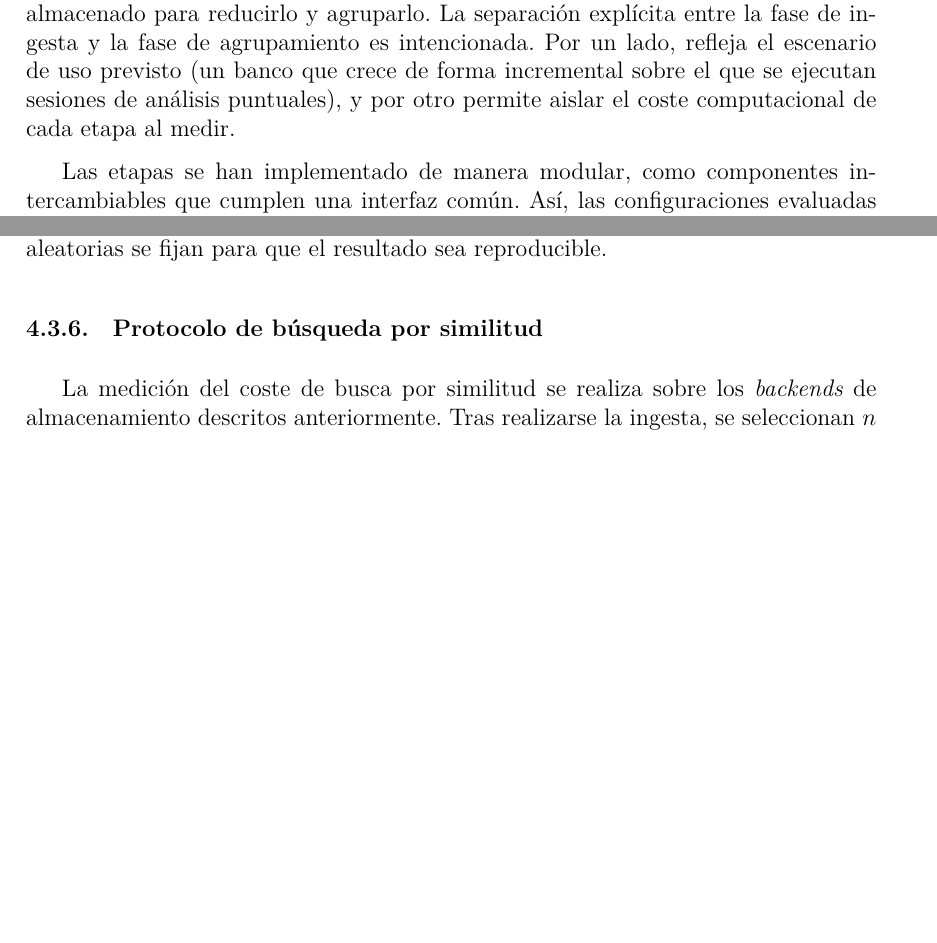
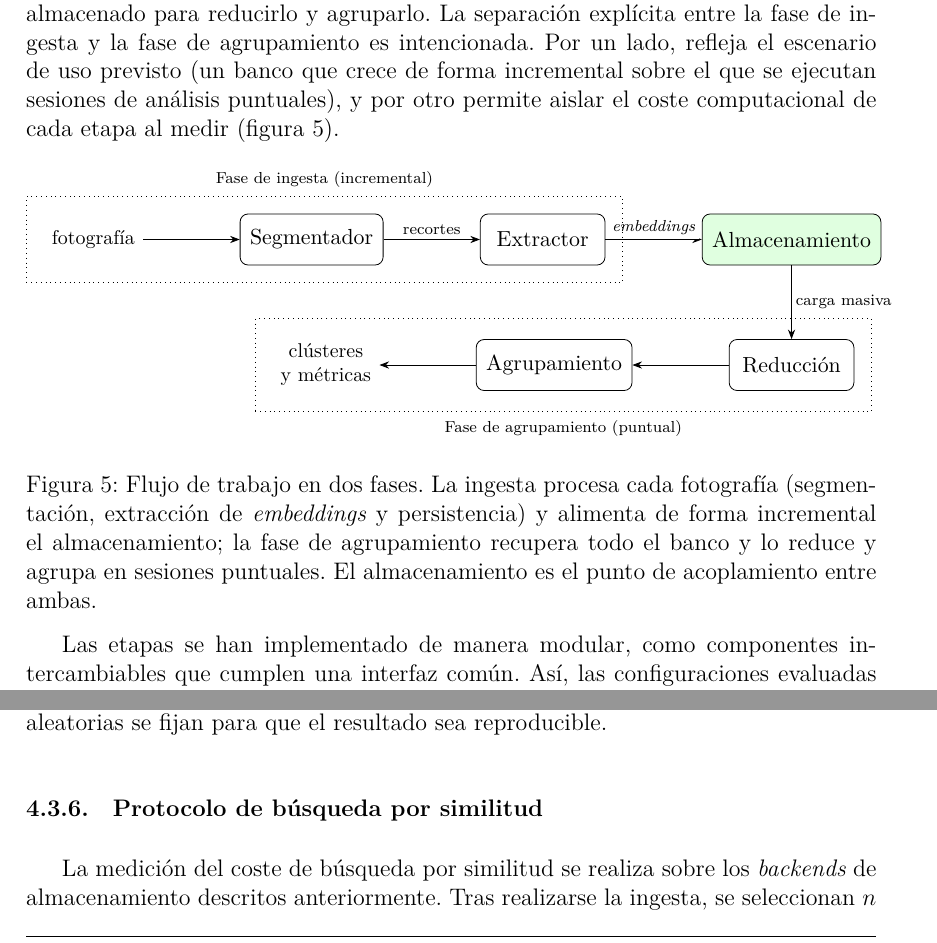
Before and after one commit to Luengor/tfm, a LaTeX document (doc/informe.tex, which reads doc/doc/methods.tex): two parts of pages 29 and 32 of 62, joined at a grey line, cut so that both start at the same text, the shorter picture padded with empty space. Compiled offline with XeLaTeX.

Commit message:
figura de dudosa forma

```diff
--- a/doc/doc/methods.tex
+++ b/doc/doc/methods.tex
@@ -12,7 +12,54 @@ del conjunto almacenado para reducirlo y agruparlo. La separación explícita
 entre la fase de ingesta y la fase de agrupamiento es intencionada. Por un
 lado, refleja el escenario de uso previsto (un banco que crece de forma
 incremental sobre el que se ejecutan sesiones de análisis puntuales), y por
-otro permite aislar el coste computacional de cada etapa al medir.
+otro permite aislar el coste computacional de cada etapa al medir
+(figura~\ref{fig:pipeline}).
+
+\begin{figure}[h]
+  \centering
+  \shorthandoff{<>}%
+  \begin{tikzpicture}[
+    >=Stealth, node distance=13mm and 17mm,
+    block/.style={draw, rounded corners, minimum height=9mm, minimum width=22mm,
+                  inner sep=5pt, align=center, font=\small},
+    store/.style={block, fill=green!12},
+    io/.style={font=\footnotesize, align=center},
+    lbl/.style={font=\scriptsize, midway, fill=white, inner sep=2pt},
+  ]
+    % --- Fase de ingesta (fila superior) ---
+    \node[io] (img) {fotografía};
+    \node[block, right=of img] (seg) {Segmentador};
+    \node[block, right=of seg] (ext) {Extractor};
+    \node[store, right=of ext] (sto) {Almacenamiento};
+
+    \draw[->] (img)--(seg);
+    \draw[->] (seg)--(ext) node[lbl, above]{recortes};
+    \draw[->] (ext)--(sto) node[lbl, above]{\textit{embeddings}};
+
+    % --- Fase de agrupamiento (fila inferior) ---
+    \node[block, below=of sto] (red) {Reducción};
+    \node[block, left=of red] (clu) {Agrupamiento};
+    \node[io, left=of clu] (out) {clústeres\\y métricas};
+
+    \draw[->] (sto)--(red) node[lbl, right]{carga masiva};
+    \draw[->] (red)--(clu);
+    \draw[->] (clu)--(out);
+
+    % --- Recuadros de fase ---
+    \node[draw, dotted, fit=(img)(seg)(ext), inner sep=3mm,
+          label=above:{\scriptsize Fase de ingesta (incremental)}] {};
+    \node[draw, dotted, fit=(red)(clu)(out), inner sep=3mm,
+          label=below:{\scriptsize Fase de agrupamiento (puntual)}] {};
+  \end{tikzpicture}%
+  \shorthandon{<>}%
+  \caption{Flujo de trabajo en dos fases. La ingesta procesa cada fotografía
+    (segmentación, extracción de \textit{embeddings} y persistencia) y alimenta
+    de forma incremental el almacenamiento; la fase de agrupamiento recupera
+    todo el banco y lo reduce y agrupa en sesiones puntuales. El almacenamiento
+    es el punto de acoplamiento entre ambas.}
+  \label{fig:pipeline}
+\end{figure}
+
 
 Las etapas se han implementado de manera modular, como componentes
 intercambiables que cumplen una interfaz común. Así, las configuraciones
@@ -173,10 +220,9 @@ DBSCAN y los modelos de mezcla gaussiana, descrita en
 \ref{subsubsec:algoritmos-agrupamiento}. En los tres casos las semillas
 aleatorias se fijan para que el resultado sea reproducible.
 
-% TODO: maybe extend/develop
 \subsubsection{Protocolo de búsqueda por similitud}
 \label{subsubsec:similarity-search}
-La medición del coste de busca por similitud se realiza sobre los
+La medición del coste de búsqueda por similitud se realiza sobre los
 \textit{backends} de almacenamiento descritos anteriormente. Tras realizarse la
 ingesta, se seleccionan $n$ embeddings de manera aleatoria (pero reproducible)
 y se buscan los $k$ vecinos más próximos a cada uno de ellos, midiendo el
```
Also changed, not shown: doc/doc/methods.tex (3 more changed lines).
